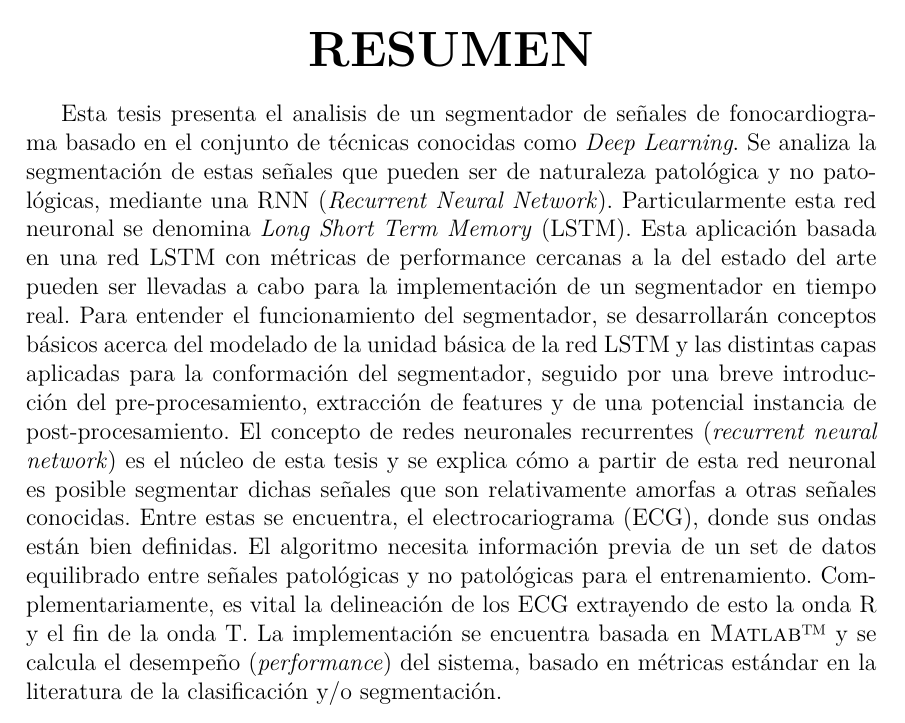
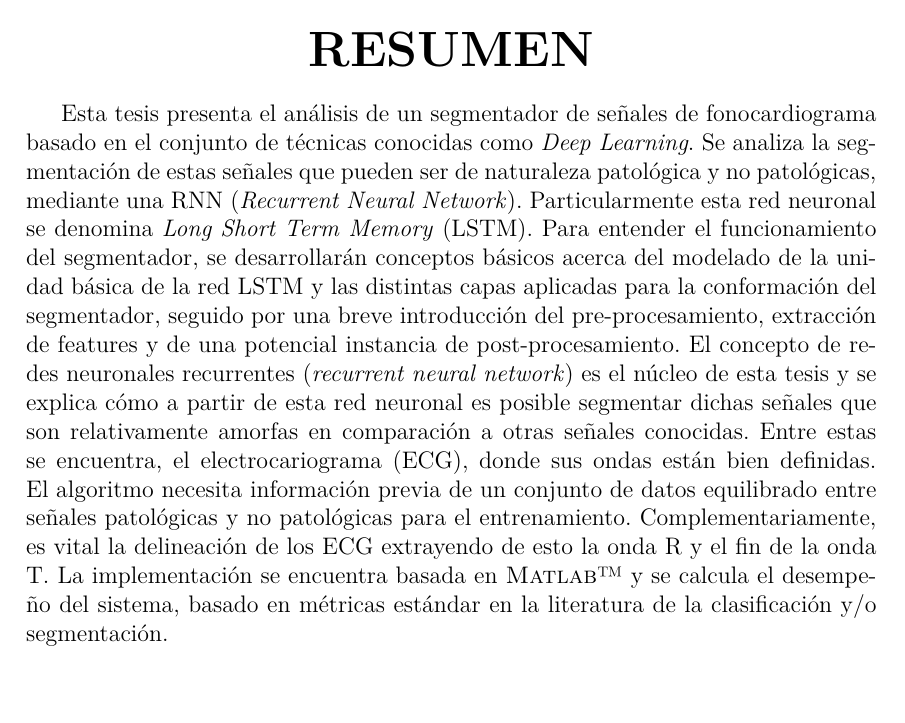
Before and after one commit to alvgaona/heart-sounds-segmentation, a LaTeX thesis (latex/thesis/main.tex, which reads latex/thesis/sections/summary.tex): part of page 2 of 81, cut so that both start at the same text, the shorter picture padded with empty space. Compiled offline with pdfLaTeX.

Commit message:
Update summary.tex

```diff
--- a/latex/thesis/sections/summary.tex
+++ b/latex/thesis/sections/summary.tex
@@ -2,19 +2,20 @@
 \section*{\Huge{RESUMEN}}
 \end{center}
 
-Esta tesis presenta el analisis de  un segmentador de señales de fonocardiograma basado en el conjunto de técnicas
-conocidas como \textit{Deep Learning}. Se analiza la segmentación de estas señales que pueden ser de naturaleza
-patológica y no patológicas, mediante una \acrshort{rnn} (\textit{Recurrent Neural Network}). Particularmente esta
-red neuronal se denomina \textit{Long Short Term Memory} (\acrshort{lstm}). Esta aplicación basada en una red LSTM
-con métricas de performance cercanas a la del estado del arte pueden ser llevadas a cabo para la implementación de
-un segmentador en tiempo real. Para entender el funcionamiento del segmentador, se desarrollarán conceptos básicos
-acerca del modelado de la unidad básica de la red LSTM y las distintas capas aplicadas para la conformación del
-segmentador, seguido por una breve introducción del pre-procesamiento, extracción de features y de una potencial
-instancia de post-procesamiento. El concepto de redes neuronales recurrentes (\textit{recurrent neural network}) es
+Esta tesis presenta el análisis de  un segmentador de señales de fonocardiograma basado en el conjunto de técnicas
+conocidas como \textit{Deep Learning}.
+Se analiza la segmentación de estas señales que pueden ser de naturaleza patológica y no patológicas, mediante una
+\acrshort{rnn} (\textit{Recurrent Neural Network}).
+Particularmente esta red neuronal se denomina \textit{Long Short Term Memory} (\acrshort{lstm}).
+Para entender el funcionamiento del segmentador, se desarrollarán conceptos básicos acerca del modelado de la unidad
+básica de la red LSTM y las distintas capas aplicadas para la conformación del segmentador, seguido por una breve
+introducción del pre-procesamiento, extracción de features y de una potencial instancia de post-procesamiento.
+El concepto de redes neuronales recurrentes (\textit{recurrent neural network}) es
 el núcleo de esta tesis y se explica cómo a partir de esta red neuronal es posible segmentar dichas señales que son
-relativamente amorfas a otras señales conocidas. Entre estas se encuentra, el electrocariograma (\acrshort{ecg}),
-donde sus ondas están bien definidas. El algoritmo necesita información previa de un set de datos equilibrado entre
-señales patológicas y no patológicas para el entrenamiento. Complementariamente, es vital la delineación de los
-\acrshort{ecg} extrayendo de esto la onda R y el fin de la onda T. La implementación se encuentra basada en
-\textsc{Matlab\texttrademark} y se calcula el desempeño (\textit{performance}) del sistema, basado en métricas
-estándar en la literatura de la clasificación y/o segmentación.
+relativamente amorfas en comparación a otras señales conocidas.
+Entre estas se encuentra, el electrocariograma (\acrshort{ecg}), donde sus ondas están bien definidas.
+El algoritmo necesita información previa de un conjunto de datos equilibrado entre señales patológicas y no patológicas
+para el entrenamiento.
+Complementariamente, es vital la delineación de los \acrshort{ecg} extrayendo de esto la onda R y el fin de la onda T.
+La implementación se encuentra basada en \textsc{Matlab\texttrademark} y se calcula el desempeño del sistema, basado
+en métricas estándar en la literatura de la clasificación y/o segmentación.
```
